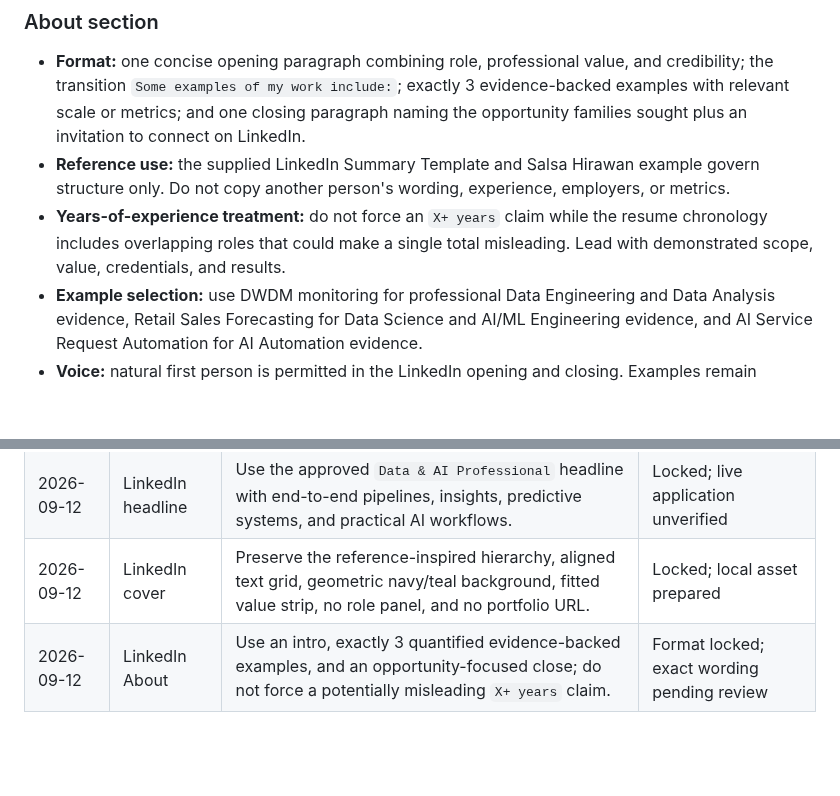
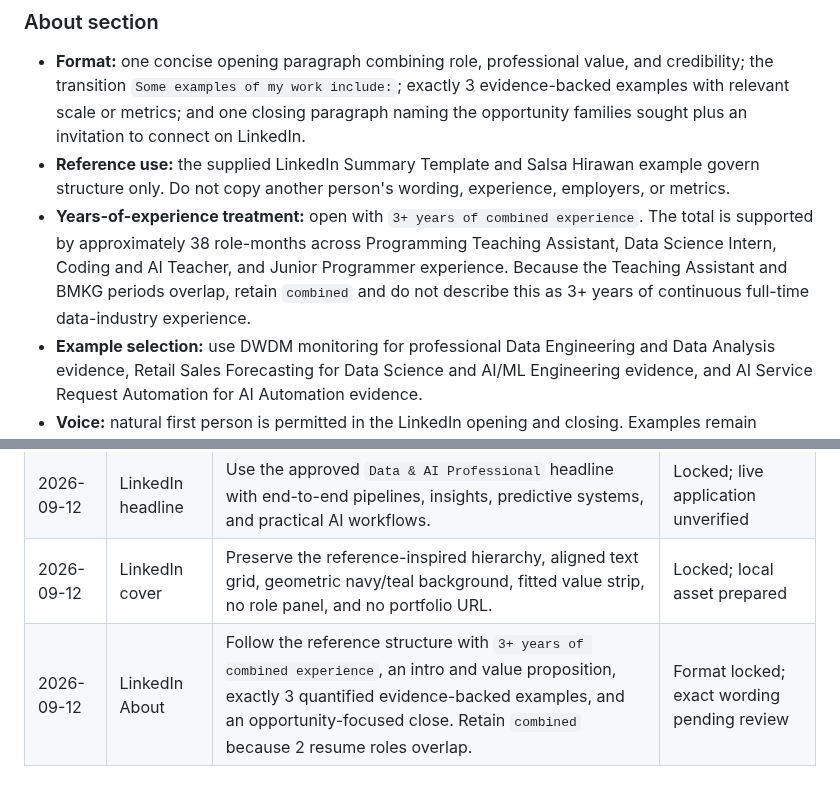
Before and after one commit to mthufailsamas/mthufailsamas.github.io, a Markdown page: CAREER_PROFILE_SOURCE_OF_TRUTH.md, 2 parts joined by grey strips. Rendered like a GitHub page; blank space fills up the shorter version.

Commit message:
docs: adopt combined experience wording

```diff
--- a/CAREER_PROFILE_SOURCE_OF_TRUTH.md
+++ b/CAREER_PROFILE_SOURCE_OF_TRUTH.md
@@ -126,9 +126,12 @@ Use these states:
 - **Reference use:** the supplied LinkedIn Summary Template and Salsa Hirawan
   example govern structure only. Do not copy another person's wording,
   experience, employers, or metrics.
-- **Years-of-experience treatment:** do not force an `X+ years` claim while the
-  resume chronology includes overlapping roles that could make a single total
-  misleading. Lead with demonstrated scope, value, credentials, and results.
+- **Years-of-experience treatment:** open with `3+ years of combined
+  experience`. The total is supported by approximately 38 role-months across
+  Programming Teaching Assistant, Data Science Intern, Coding and AI Teacher,
+  and Junior Programmer experience. Because the Teaching Assistant and BMKG
+  periods overlap, retain `combined` and do not describe this as 3+ years of
+  continuous full-time data-industry experience.
 - **Example selection:** use DWDM monitoring for professional Data Engineering
   and Data Analysis evidence, Retail Sales Forecasting for Data Science and
   AI/ML Engineering evidence, and AI Service Request Automation for AI
@@ -168,4 +171,4 @@ Before creating or revising a profile on another job site:
 | 2026-09-12 | All career surfaces | Use this register to capture every explicit requirement and approved recommendation, then audit shared facts across channels. | Locked |
 | 2026-09-12 | LinkedIn headline | Use the approved `Data & AI Professional` headline with end-to-end pipelines, insights, predictive systems, and practical AI workflows. | Locked; live application unverified |
 | 2026-09-12 | LinkedIn cover | Preserve the reference-inspired hierarchy, aligned text grid, geometric navy/teal background, fitted value strip, no role panel, and no portfolio URL. | Locked; local asset prepared |
-| 2026-09-12 | LinkedIn About | Use an intro, exactly 3 quantified evidence-backed examples, and an opportunity-focused close; do not force a potentially misleading `X+ years` claim. | Format locked; exact wording pending review |
+| 2026-09-12 | LinkedIn About | Follow the reference structure with `3+ years of combined experience`, an intro and value proposition, exactly 3 quantified evidence-backed examples, and an opportunity-focused close. Retain `combined` because 2 resume roles overlap. | Format locked; exact wording pending review |
```
